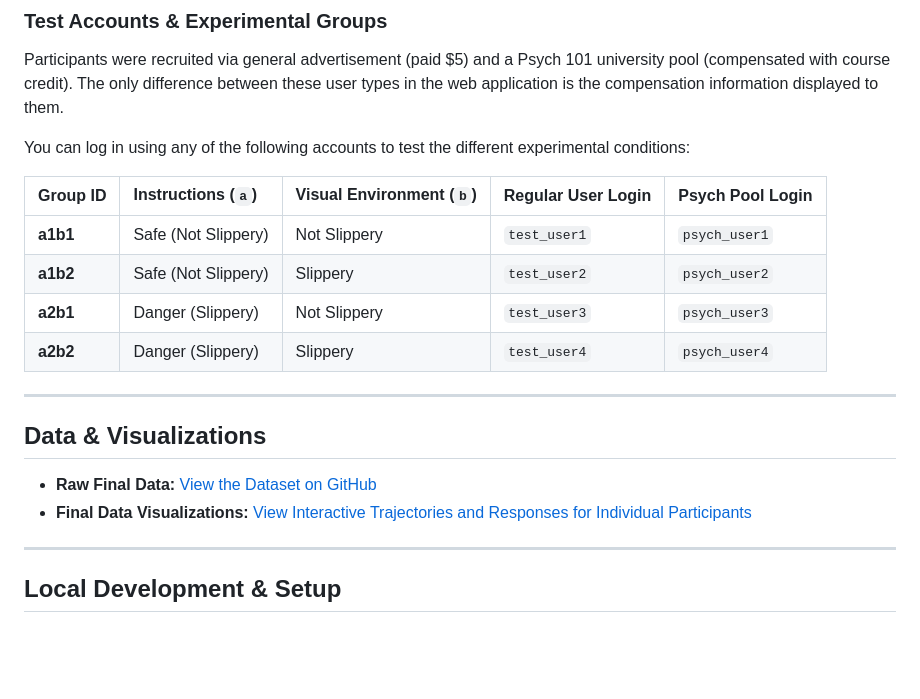
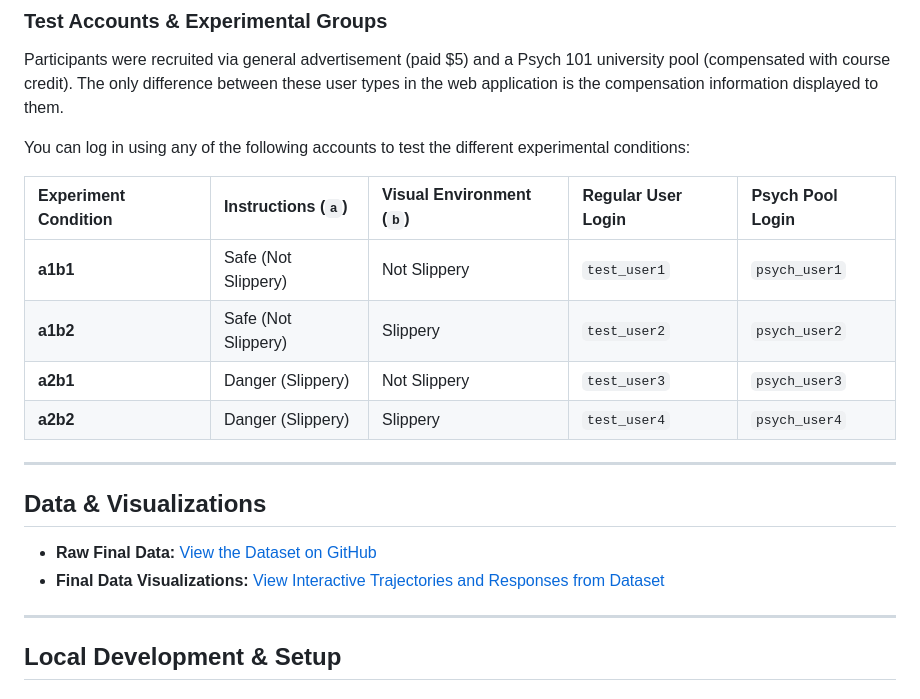
Before and after one commit to tahaShaheen/elfie-cliff-walking, a Markdown page: README.md, the part around the change. Drawn GitHub-style; blank space fills up the shorter version.

```diff
--- a/README.md
+++ b/README.md
@@ -19,7 +19,7 @@ Participants were recruited via general advertisement (paid $5) and a Psych 101
 
 You can log in using any of the following accounts to test the different experimental conditions:
 
-| Group ID | Instructions (`a`) | Visual Environment (`b`) | Regular User Login | Psych Pool Login |
+| Experiment Condition | Instructions (`a`) | Visual Environment (`b`) | Regular User Login | Psych Pool Login |
 | :--- | :--- | :--- | :--- | :--- |
 | **a1b1** | Safe (Not Slippery) | Not Slippery | `test_user1` | `psych_user1` |
 | **a1b2** | Safe (Not Slippery) | Slippery | `test_user2` | `psych_user2` |
@@ -31,7 +31,7 @@ You can log in using any of the following accounts to test the different experim
 ## Data & Visualizations
 
 * **Raw Final Data:** [View the Dataset on GitHub](https://github.com/tahaShaheen/elfie-cliff-walking/blob/main/experiment_data/processed_participant_data.csv)
-* **Final Data Visualizations:** [View Interactive Trajectories and Responses for Individual Participants](https://elfie-cliff-walking.onrender.com/experiment_data/trajectory_visualizer/index.html)
+* **Final Data Visualizations:** [View Interactive Trajectories and Responses from Dataset](https://elfie-cliff-walking.onrender.com/experiment_data/trajectory_visualizer/index.html)
 
 
 ---
```
